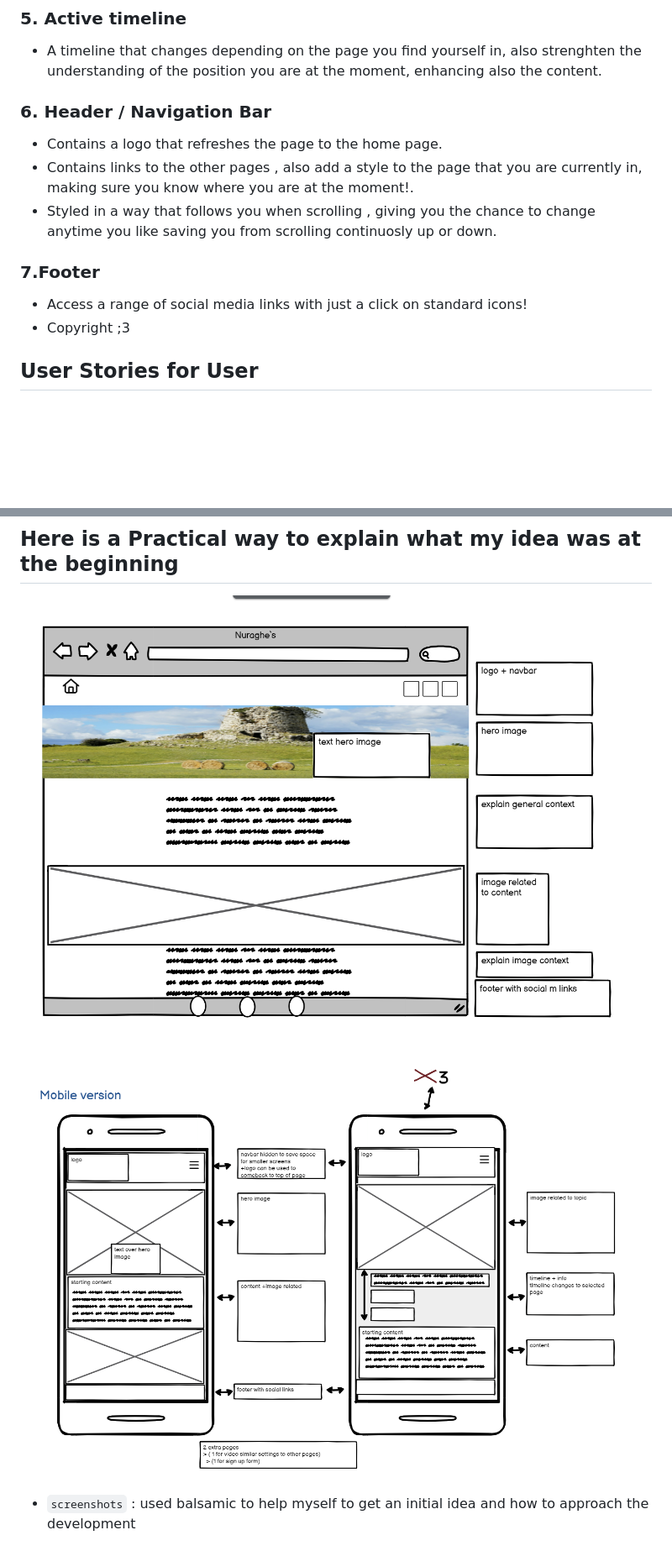
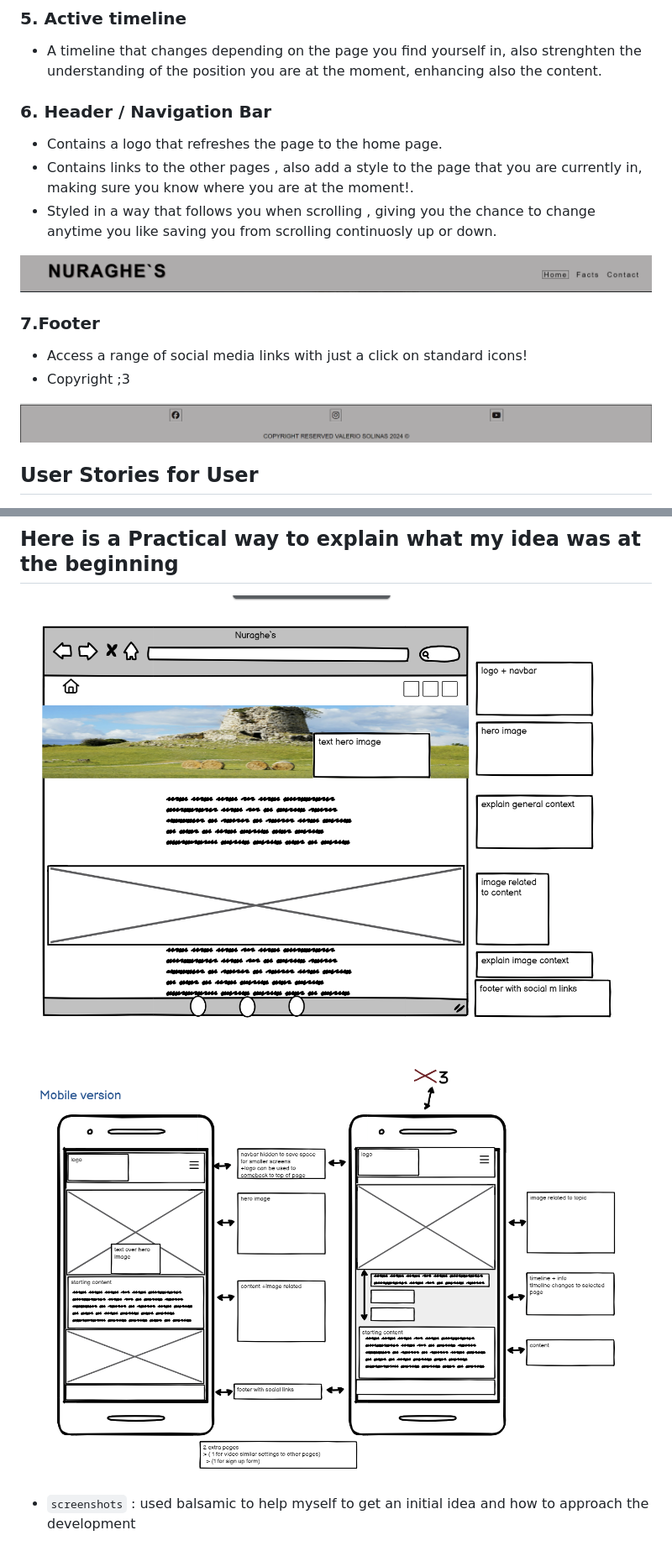
Before and after one commit to ValerioS05/pj1nuraghe, a Markdown page: README.md, 2 parts joined by grey strips. Shown: that part at 84% size. Drawn GitHub-style; blank space fills up the shorter version.

```diff
--- a/README.md
+++ b/README.md
@@ -52,6 +52,8 @@ Welcome to [Nuraghe's]! This repository hosts the source code and content for my
 ### 5. Active timeline
   - A timeline that changes depending on the page you find yourself in,   also strenghten the understanding of the position you are at the moment, enhancing also the content.
 
+
+
 ### 6. Header / Navigation Bar
   - Contains a logo that refreshes the page to the home page.
   - Contains links to the other pages , also add a style to the page that you are currently in,
@@ -59,9 +61,16 @@ making sure you know where you are at the moment!.
  - Styled in a way that follows you when scrolling ,
  giving you the chance to change anytime you like saving you from scrolling continuosly up or down.
 
+![screenshot of form in header and navbar](/assets/images/header.png)
+
+
 ### 7.Footer
   - Access a range of social media links with just a click on standard icons!
   - Copyright ;3
+
+
+![picture of footer](/assets/images/footer.png)
+
 
 ## User Stories for User
 
@@ -87,8 +96,8 @@ making sure you know where you are at the moment!.
 
 
 ## Here is a Practical way to explain what my idea was at the beginning
-![screenshot of what was my idea at the beginning for desktop and tablets](assets/images/screendesk.png)
-![screenshot of what was my idea at the beginning for mobile](./assets/images/screenmobile.png)
+![screenshot of what was my idea at the beginning for desktop and tablets](/assets/images/screendesk.png)
+![screenshot of what was my idea at the beginning for mobile](/assets/images/screenmobile.png)
 
 - `screenshots` : used balsamic to help myself to get an initial idea and how to approach the development
 
```
Also changed, not shown: other parts of README.md (+23 -7 lines), assets/images/lighthouse.png (added), image-1.png (added).
